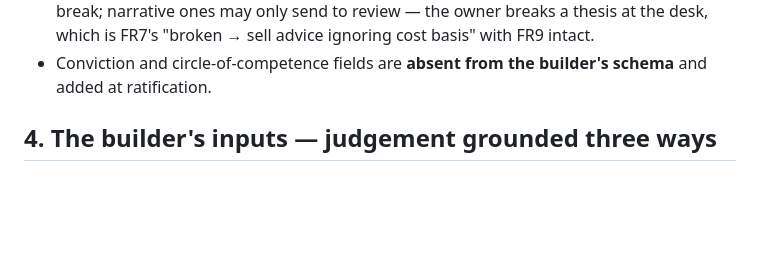
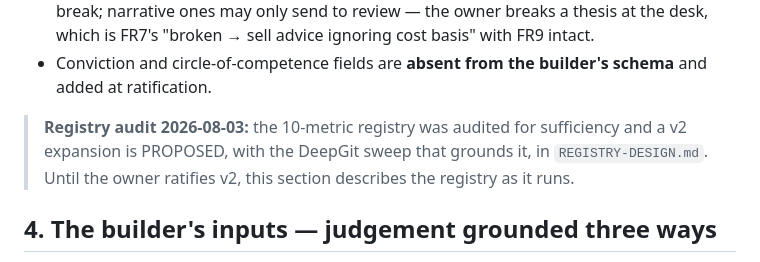
Before and after one commit to qpec/invest-ai, a Markdown page: stock-scout/docs/THESIS-DESIGN.md, the part around the change. GitHub-like rendering; blank space fills up the shorter version.

```diff
--- a/stock-scout/docs/THESIS-DESIGN.md
+++ b/stock-scout/docs/THESIS-DESIGN.md
@@ -94,6 +94,11 @@ Rules the builder is held to (enforced by `thesis.validate()`, not by hoping):
   desk, which is FR7's "broken → sell advice ignoring cost basis" with FR9 intact.
 - Conviction and circle-of-competence fields are **absent from the builder's schema** and
   added at ratification.
+
+> **Registry audit 2026-08-03:** the 10-metric registry was audited for sufficiency and
+> a v2 expansion is PROPOSED, with the DeepGit sweep that grounds it, in
+> `REGISTRY-DESIGN.md`. Until the owner ratifies v2, this section describes the registry
+> as it runs.
 
 ## 4. The builder's inputs — judgement grounded three ways
 
```
Also changed, not shown: stock-scout/README.md (+2 -1 lines), stock-scout/docs/REGISTRY-DESIGN.md (added, +157 -0 lines).
